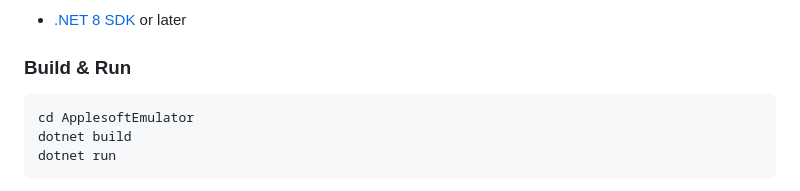
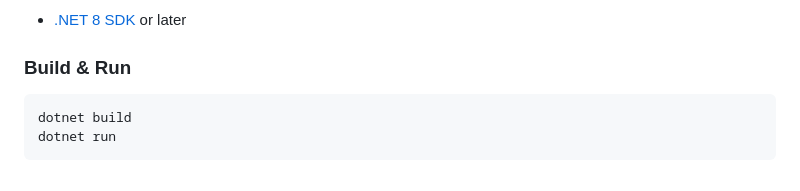
Before and after one commit to PatAltimore/applesoft-emulator, a Markdown page: README.md, the part around the change. Rendered like a GitHub page.

Commit message:
Fix path in readme

````diff
--- a/README.md
+++ b/README.md
@@ -22,7 +22,6 @@ HELLO, WORLD!
 ### Build & Run
 
 ```bash
-cd ApplesoftEmulator
 dotnet build
 dotnet run
 ```
````
